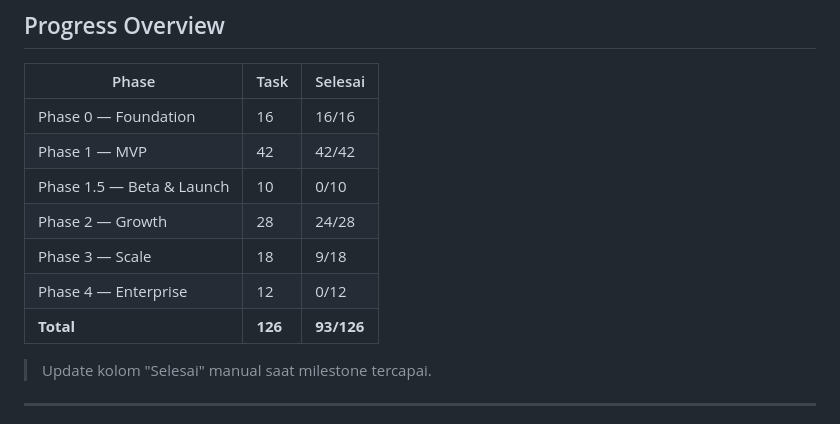
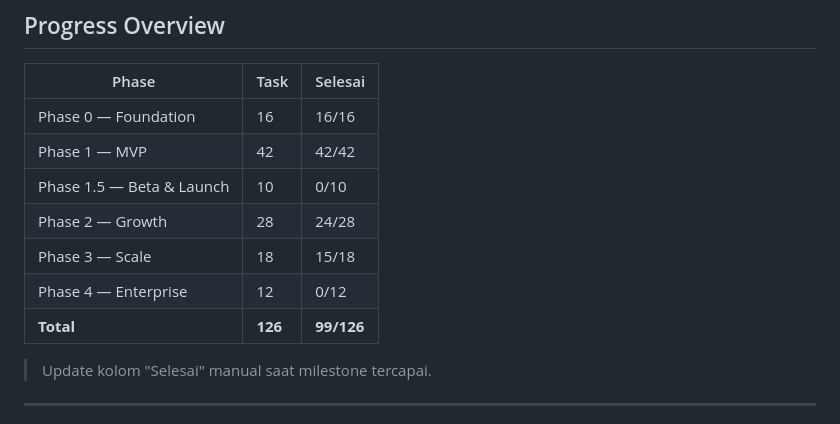
Before and after one commit to kikarin/toko-instan, a Markdown page: docs/PROJECT_PLAN.md, the part around one of its changes. GitHub-like rendering.

Commit message:
finsih phase

```diff
--- a/docs/PROJECT_PLAN.md
+++ b/docs/PROJECT_PLAN.md
@@ -16,9 +16,9 @@
 | Phase 1 — MVP             | 42      | 42/42      |
 | Phase 1.5 — Beta & Launch | 10      | 0/10       |
 | Phase 2 — Growth          | 28      | 24/28      |
-| Phase 3 — Scale           | 18      | 9/18       |
+| Phase 3 — Scale           | 18      | 15/18      |
 | Phase 4 — Enterprise      | 12      | 0/12       |
-| **Total**                 | **126** | **93/126** |
+| **Total**                 | **126** | **99/126** |
 
 
 > Update kolom "Selesai" manual saat milestone tercapai.
```
Also changed, not shown: other parts of docs/PROJECT_PLAN.md (+6 -6 lines).
